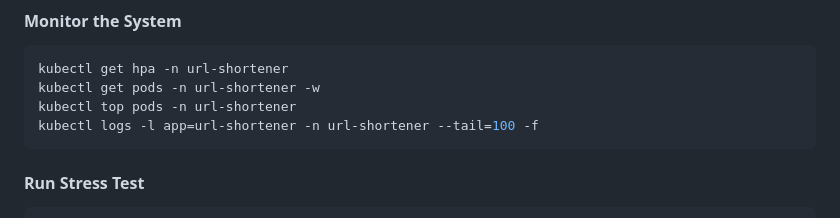
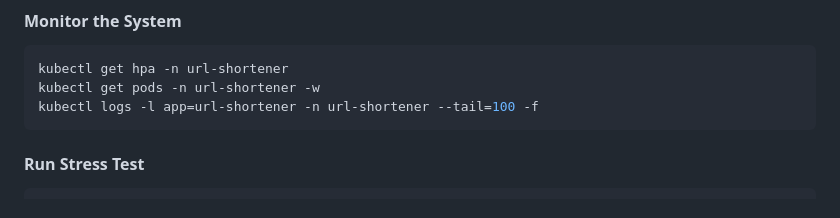
Before and after one commit to chaitanya1705/ShortifyURL, a Markdown page: README.md, the part around the change. GitHub-like rendering.

````diff
--- a/README.md
+++ b/README.md
@@ -119,7 +119,6 @@ kubectl apply -f kubernetes/ingress.yaml
 ```sh
 kubectl get hpa -n url-shortener
 kubectl get pods -n url-shortener -w
-kubectl top pods -n url-shortener
 kubectl logs -l app=url-shortener -n url-shortener --tail=100 -f
 ```
 #### Run Stress Test
````
